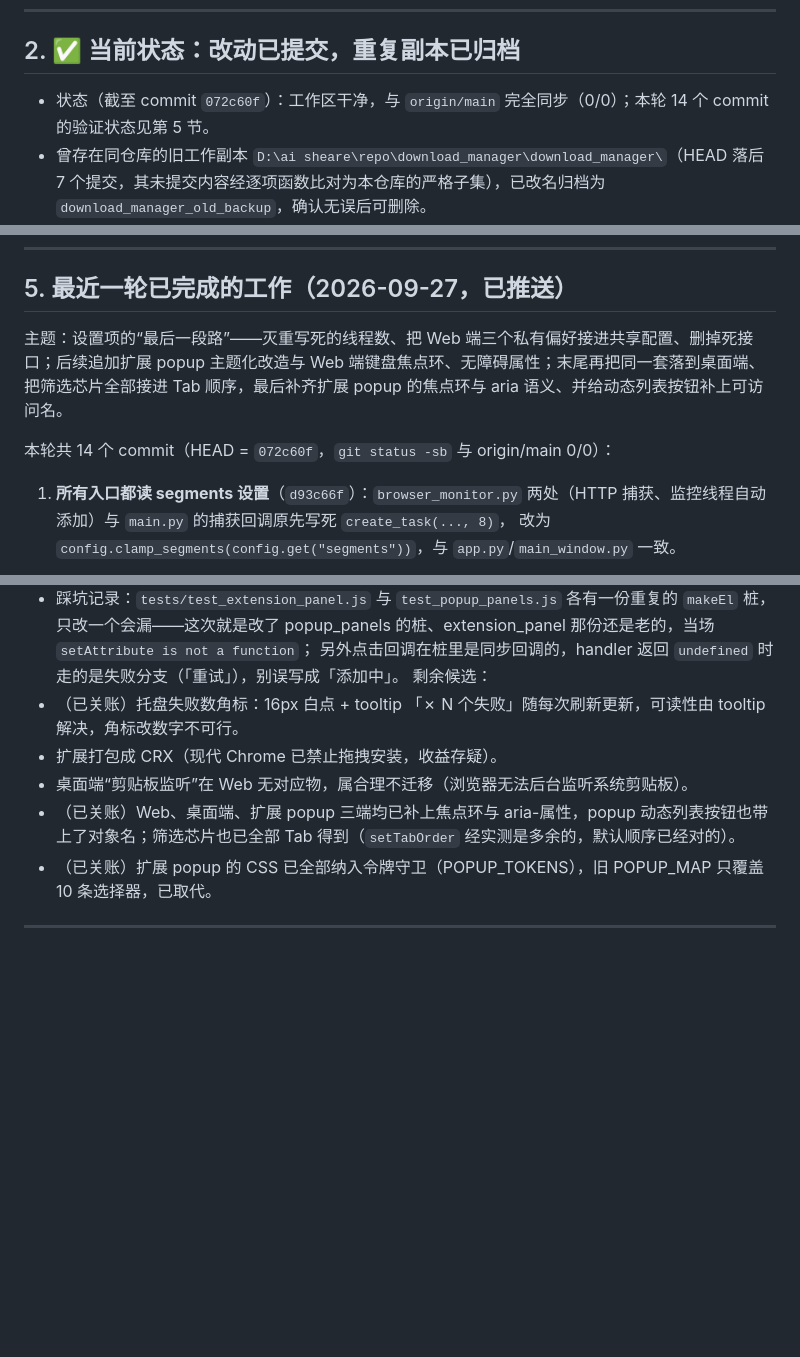
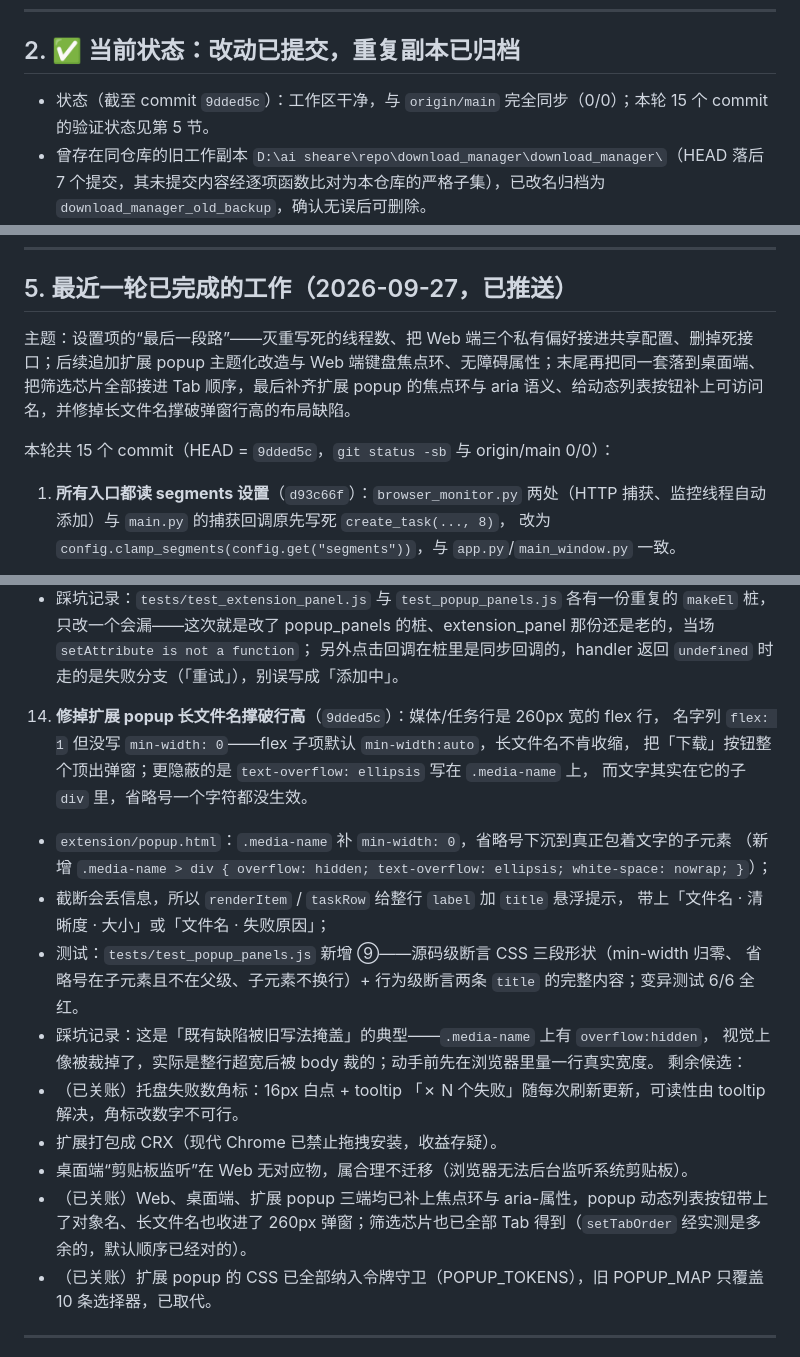
Before and after one commit to cpufreestyle/SwiftDM, a Markdown page: HANDOFF.md, 3 parts joined by grey strips. Rendered like a GitHub page; blank space fills up the shorter version.

Commit message:
docs: record the popup row-overflow round in the handoff
Round 15 of the continuing polish: long filenames in the popup media
and task rows overflowed the 260px popup instead of truncating, because
the flex item was missing min-width:0 and the ellipsis sat one level
above the text. Tooltips now carry the full name, quality, size and
failure reason.

```diff
--- a/HANDOFF.md
+++ b/HANDOFF.md
@@ -23,7 +23,7 @@ IDM 风格的多线程下载管理器：
 
 ## 2. ✅ 当前状态：改动已提交，重复副本已归档
 
-- 状态（截至 commit `072c60f`）：工作区干净，与 `origin/main` 完全同步（0/0）；本轮 14 个 commit 的验证状态见第 5 节。
+- 状态（截至 commit `9dded5c`）：工作区干净，与 `origin/main` 完全同步（0/0）；本轮 15 个 commit 的验证状态见第 5 节。
 - 曾存在同仓库的旧工作副本 `D:\ai sheare\repo\download_manager\download_manager\`（HEAD 落后 7 个提交，其未提交内容经逐项函数比对为本仓库的严格子集），已改名归档为 `download_manager_old_backup`，确认无误后可删除。
 - 注意：**未经用户明确要求不要主动 commit / push / 发布**——但用户已对动作确认并说「继续」即视为授权。
 
@@ -79,9 +79,9 @@ SWIFTDM_PORT=5100 SWIFTDM_MONITOR_PORT=5101 dist\SwiftDM.exe --web-only
 
 ## 5. 最近一轮已完成的工作（2026-09-27，已推送）
 
-主题：设置项的“最后一段路”——灭重写死的线程数、把 Web 端三个私有偏好接进共享配置、删掉死接口；后续追加扩展 popup 主题化改造与 Web 端键盘焦点环、无障碍属性；末尾再把同一套落到桌面端、把筛选芯片全部接进 Tab 顺序，最后补齐扩展 popup 的焦点环与 aria 语义、并给动态列表按钮补上可访问名。
+主题：设置项的“最后一段路”——灭重写死的线程数、把 Web 端三个私有偏好接进共享配置、删掉死接口；后续追加扩展 popup 主题化改造与 Web 端键盘焦点环、无障碍属性；末尾再把同一套落到桌面端、把筛选芯片全部接进 Tab 顺序，最后补齐扩展 popup 的焦点环与 aria 语义、给动态列表按钮补上可访问名，并修掉长文件名撑破弹窗行高的布局缺陷。
 
-本轮共 14 个 commit（HEAD = `072c60f`，`git status -sb` 与 origin/main 0/0）：
+本轮共 15 个 commit（HEAD = `9dded5c`，`git status -sb` 与 origin/main 0/0）：
 
 1. **所有入口都读 segments 设置**（`d93c66f`）：`browser_monitor.py` 两处（HTTP 捕获、监控线程自动添加）与 `main.py` 的捕获回调原先写死 `create_task(..., 8)`，
    改为 `config.clamp_segments(config.get("segments"))`，与 `app.py`/`main_window.py` 一致。
@@ -181,11 +181,23 @@ SWIFTDM_PORT=5100 SWIFTDM_MONITOR_PORT=5101 dist\SwiftDM.exe --web-only
    - 踩坑记录：`tests/test_extension_panel.js` 与 `test_popup_panels.js` 各有一份重复的 `makeEl` 桩，
      只改一个会漏——这次就是改了 popup_panels 的桩、extension_panel 那份还是老的，当场 `setAttribute is not a function`；
      另外点击回调在桩里是同步回调的，handler 返回 `undefined` 时走的是失败分支（「重试」），别误写成「添加中」。
+14. **修掉扩展 popup 长文件名撑破行高**（`9dded5c`）：媒体/任务行是 260px 宽的 flex 行，
+    名字列 `flex: 1` 但没写 `min-width: 0`——flex 子项默认 `min-width:auto`，长文件名不肯收缩，
+    把「下载」按钮整个顶出弹窗；更隐蔽的是 `text-overflow: ellipsis` 写在 `.media-name` 上，
+    而文字其实在它的子 `div` 里，省略号一个字符都没生效。
+   - `extension/popup.html`：`.media-name` 补 `min-width: 0`，省略号下沉到真正包着文字的子元素
+     （新增 `.media-name > div { overflow: hidden; text-overflow: ellipsis; white-space: nowrap; }`）；
+   - 截断会丢信息，所以 `renderItem` / `taskRow` 给整行 `label` 加 `title` 悬浮提示，
+     带上「文件名 · 清晰度 · 大小」或「文件名 · 失败原因」；
+   - 测试：`tests/test_popup_panels.js` 新增 ⑨——源码级断言 CSS 三段形状（min-width 归零、
+     省略号在子元素且不在父级、子元素不换行）+ 行为级断言两条 `title` 的完整内容；变异测试 6/6 全红。
+   - 踩坑记录：这是「既有缺陷被旧写法掩盖」的典型——`.media-name` 上有 `overflow:hidden`，
+     视觉上像被裁掉了，实际是整行超宽后被 body 裁的；动手前先在浏览器里量一行真实宽度。
 剩余候选：
 - （已关账）托盘失败数角标：16px 白点 + tooltip 「✗ N 个失败」随每次刷新更新，可读性由 tooltip 解决，角标改数字不可行。
 - 扩展打包成 CRX（现代 Chrome 已禁止拖拽安装，收益存疑）。
 - 桌面端“剪贴板监听”在 Web 无对应物，属合理不迁移（浏览器无法后台监听系统剪贴板）。
-- （已关账）Web、桌面端、扩展 popup 三端均已补上焦点环与 aria-属性，popup 动态列表按钮也带上了对象名；筛选芯片也已全部 Tab 得到（`setTabOrder` 经实测是多余的，默认顺序已经对的）。
+- （已关账）Web、桌面端、扩展 popup 三端均已补上焦点环与 aria-属性，popup 动态列表按钮带上了对象名、长文件名也收进了 260px 弹窗；筛选芯片也已全部 Tab 得到（`setTabOrder` 经实测是多余的，默认顺序已经对的）。
 - （已关账）扩展 popup 的 CSS 已全部纳入令牌守卫（POPUP_TOKENS），旧 POPUP_MAP 只覆盖 10 条选择器，已取代。
 
 ---
```
Also changed, not shown: other parts of HANDOFF.md (+1 -1 lines).
